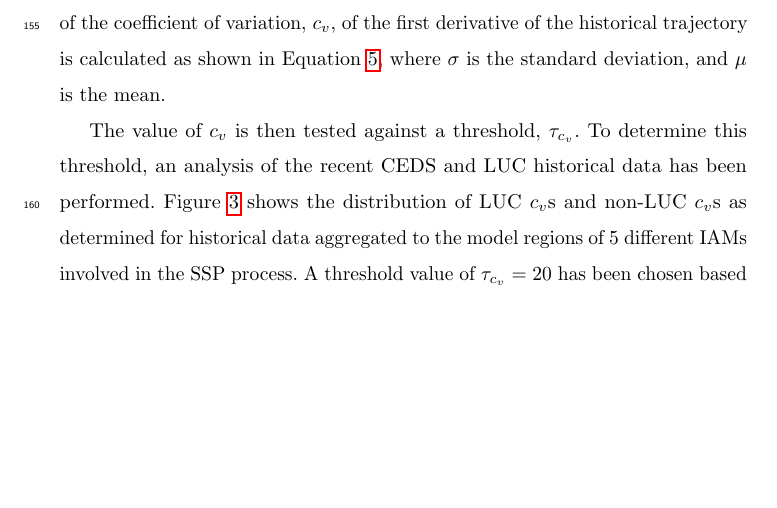
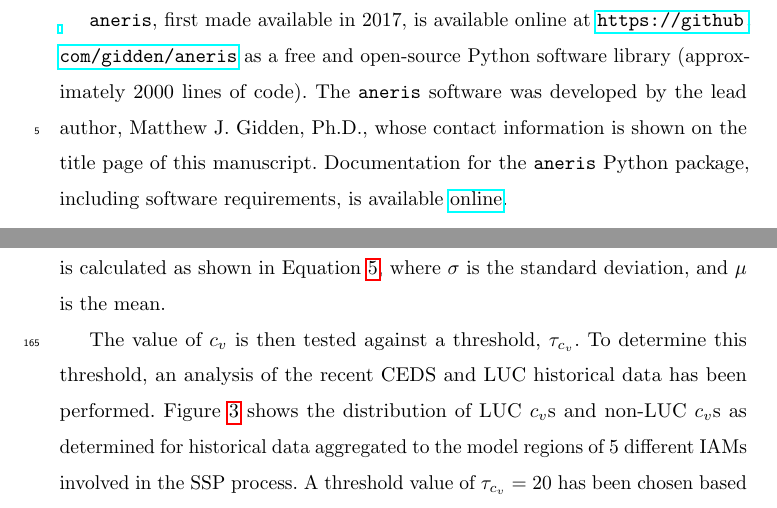
Before and after one commit to gidden/harmonization-methods-paper, a LaTeX paper (paper.tex): part of page 11 of 32 before the commit and two parts of pages 3 and 12 of 33 after it, the two joined at a grey line, cut at the place of the change, the shorter picture padded with empty space. Compiled offline with pdfLaTeX.

Commit message:
add software availability

```diff
--- a/paper.tex
+++ b/paper.tex
@@ -24,6 +24,17 @@
 %%% ELS input
 \input{elsfrontmatter}
 %%%
+%%%%%%%%%%%%%%%%%%%%%%%%%%%%%%%%%%%%%%%%%%%%%%%%%%%%%%%%%%%%%%%%%%%%%%%%%%%%%%%%
+\newpage
+\section*{Software Availability}
+
+\texttt{aneris}, first made available in 2017, is available online at
+\url{https://github.com/gidden/aneris} as a free and open-source Python software
+library (approximately 2000 lines of code). The \texttt{aneris} software was
+developed by the lead author, Matthew J. Gidden, Ph.D., whose contact
+information is shown on the title page of this manuscript. Documentation for the
+\texttt{aneris} Python package, including software requirements, is available
+\href{http://mattgidden.com/aneris/}{online}.
 
 \newpage
 
```
